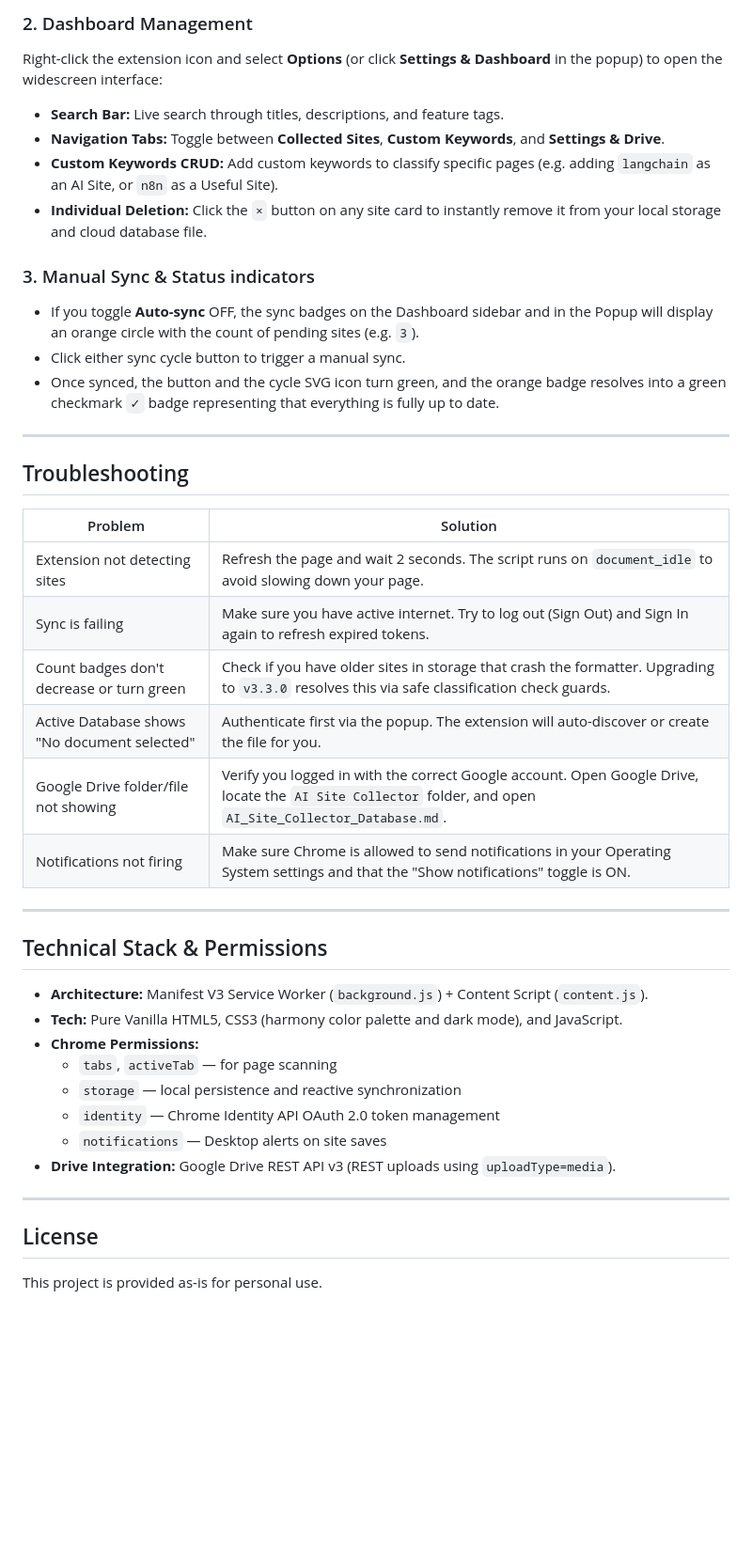
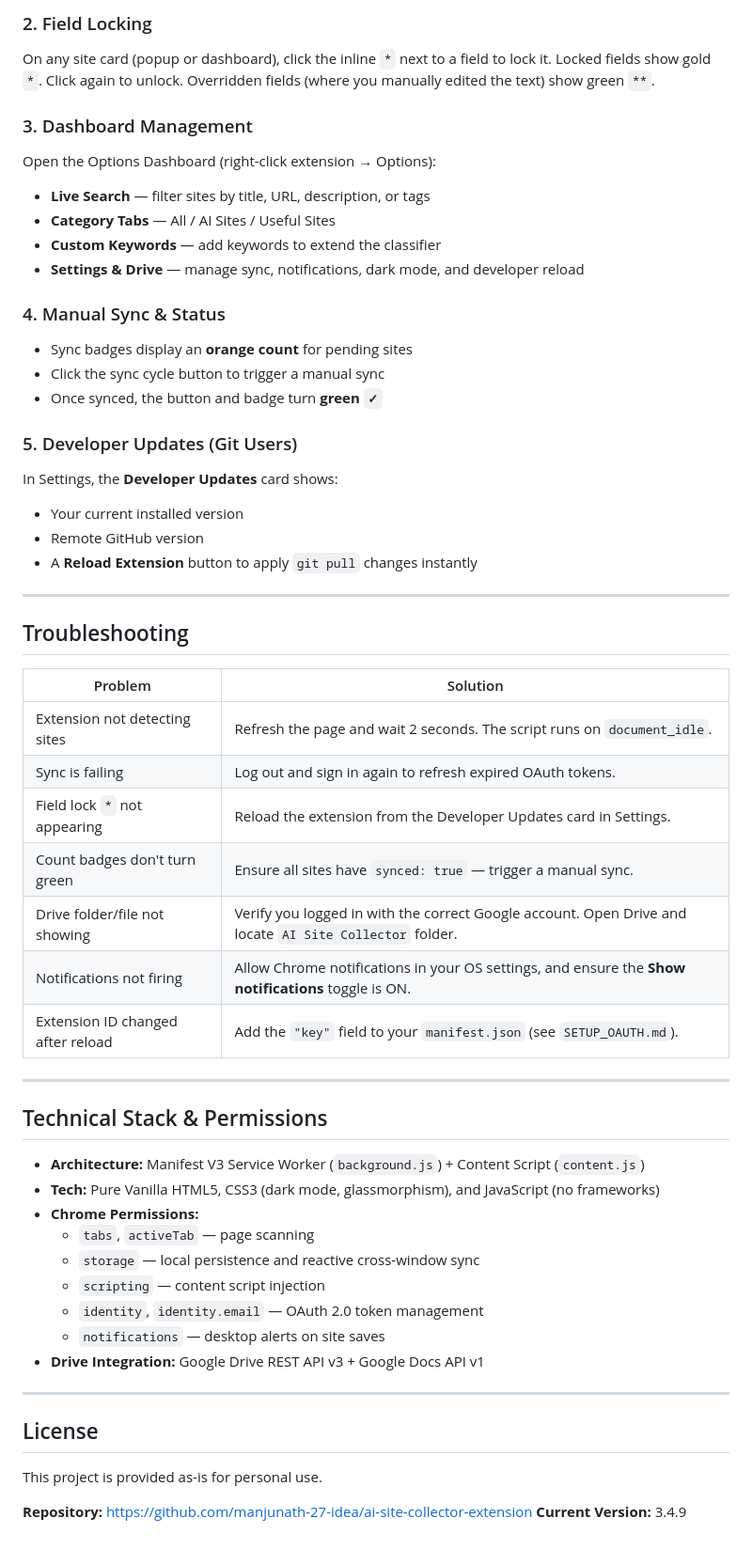
Before and after one commit to manjunath-27-idea/ai-site-collector-extension, a Markdown page: README.md, the part around one of its changes. Shown at 94% size. Rendered like a GitHub page; blank space fills up the shorter version.

```diff
--- a/README.md
+++ b/README.md
@@ -184,15 +221,24 @@ Just browse the web normally. Whenever you load a page:
 
-### 2. Dashboard Management
-Right-click the extension icon and select **Options** (or click **Settings & Dashboard** in the popup) to open the widescreen interface:
-*   **Search Bar:** Live search through titles, descriptions, and feature tags.
-*   **Navigation Tabs:** Toggle between **Collected Sites**, **Custom Keywords**, and **Settings & Drive**.
-*   **Custom Keywords CRUD:** Add custom keywords to classify specific pages (e.g. adding `langchain` as an AI Site, or `n8n` as a Useful Site).
-*   **Individual Deletion:** Click the `×` button on any site card to instantly remove it from your local storage and cloud database file.
+### 2. Field Locking
+On any site card (popup or dashboard), click the inline `*` next to a field to lock it. Locked fields show gold `*`. Click again to unlock. Overridden fields (where you manually edited the text) show green `**`.
 
-### 3. Manual Sync & Status indicators
-*   If you toggle **Auto-sync** OFF, the sync badges on the Dashboard sidebar and in the Popup will display an orange circle with the count of pending sites (e.g. `3`).
-*   Click either sync cycle button to trigger a manual sync.
-*   Once synced, the button and the cycle SVG icon turn green, and the orange badge resolves into a green checkmark `✓` badge representing that everything is fully up to date.
+### 3. Dashboard Management
+Open the Options Dashboard (right-click extension → Options):
+- **Live Search** — filter sites by title, URL, description, or tags
+- **Category Tabs** — All / AI Sites / Useful Sites
+- **Custom Keywords** — add keywords to extend the classifier
+- **Settings & Drive** — manage sync, notifications, dark mode, and developer reload
+
+### 4. Manual Sync & Status
+- Sync badges display an **orange count** for pending sites
+- Click the sync cycle button to trigger a manual sync
+- Once synced, the button and badge turn **green `✓`**
+
+### 5. Developer Updates (Git Users)
+In Settings, the **Developer Updates** card shows:
+- Your current installed version
+- Remote GitHub version
+- A **Reload Extension** button to apply `git pull` changes instantly
 
 ---
 
@@ -200,28 +246,33 @@ Right-click the extension icon and select **Options** (or click **Settings & Das
 
 | Problem | Solution |
 |---|---|
-| Extension not detecting sites | Refresh the page and wait 2 seconds. The script runs on `document_idle` to avoid slowing down your page. |
-| Sync is failing | Make sure you have active internet. Try to log out (Sign Out) and Sign In again to refresh expired tokens. |
-| Count badges don't decrease or turn green | Check if you have older sites in storage that crash the formatter. Upgrading to `v3.3.0` resolves this via safe classification check guards. |
-| Active Database shows "No document selected" | Authenticate first via the popup. The extension will auto-discover or create the file for you. |
-| Google Drive folder/file not showing | Verify you logged in with the correct Google account. Open Google Drive, locate the `AI Site Collector` folder, and open `AI_Site_Collector_Database.md`. |
-| Notifications not firing | Make sure Chrome is allowed to send notifications in your Operating System settings and that the "Show notifications" toggle is ON. |
+| Extension not detecting sites | Refresh the page and wait 2 seconds. The script runs on `document_idle`. |
+| Sync is failing | Log out and sign in again to refresh expired OAuth tokens. |
+| Field lock `*` not appearing | Reload the extension from the Developer Updates card in Settings. |
+| Count badges don't turn green | Ensure all sites have `synced: true` — trigger a manual sync. |
+| Drive folder/file not showing | Verify you logged in with the correct Google account. Open Drive and locate `AI Site Collector` folder. |
+| Notifications not firing | Allow Chrome notifications in your OS settings, and ensure the **Show notifications** toggle is ON. |
+| Extension ID changed after reload | Add the `"key"` field to your `manifest.json` (see `SETUP_OAUTH.md`). |
 
 ---
 
 ## Technical Stack & Permissions
 
-*   **Architecture:** Manifest V3 Service Worker (`background.js`) + Content Script (`content.js`).
-*   **Tech:** Pure Vanilla HTML5, CSS3 (harmony color palette and dark mode), and JavaScript.
-*   **Chrome Permissions:**
-    *   `tabs`, `activeTab` — for page scanning
-    *   `storage` — local persistence and reactive synchronization
-    *   `identity` — Chrome Identity API OAuth 2.0 token management
-    *   `notifications` — Desktop alerts on site saves
-*   **Drive Integration:** Google Drive REST API v3 (REST uploads using `uploadType=media`).
+- **Architecture:** Manifest V3 Service Worker (`background.js`) + Content Script (`content.js`)
+- **Tech:** Pure Vanilla HTML5, CSS3 (dark mode, glassmorphism), and JavaScript (no frameworks)
+- **Chrome Permissions:**
+  - `tabs`, `activeTab` — page scanning
+  - `storage` — local persistence and reactive cross-window sync
+  - `scripting` — content script injection
+  - `identity`, `identity.email` — OAuth 2.0 token management
+  - `notifications` — desktop alerts on site saves
+- **Drive Integration:** Google Drive REST API v3 + Google Docs API v1
 
 ---
 
 ## License
 
 This project is provided as-is for personal use.
+
+**Repository:** https://github.com/manjunath-27-idea/ai-site-collector-extension
+**Current Version:** 3.4.9
```
Also changed, not shown: other parts of README.md (+120 -83 lines), CHANGELOG.md (added, +240 -0 lines), UPDATE_NOTES.md (+45 -1 lines).
